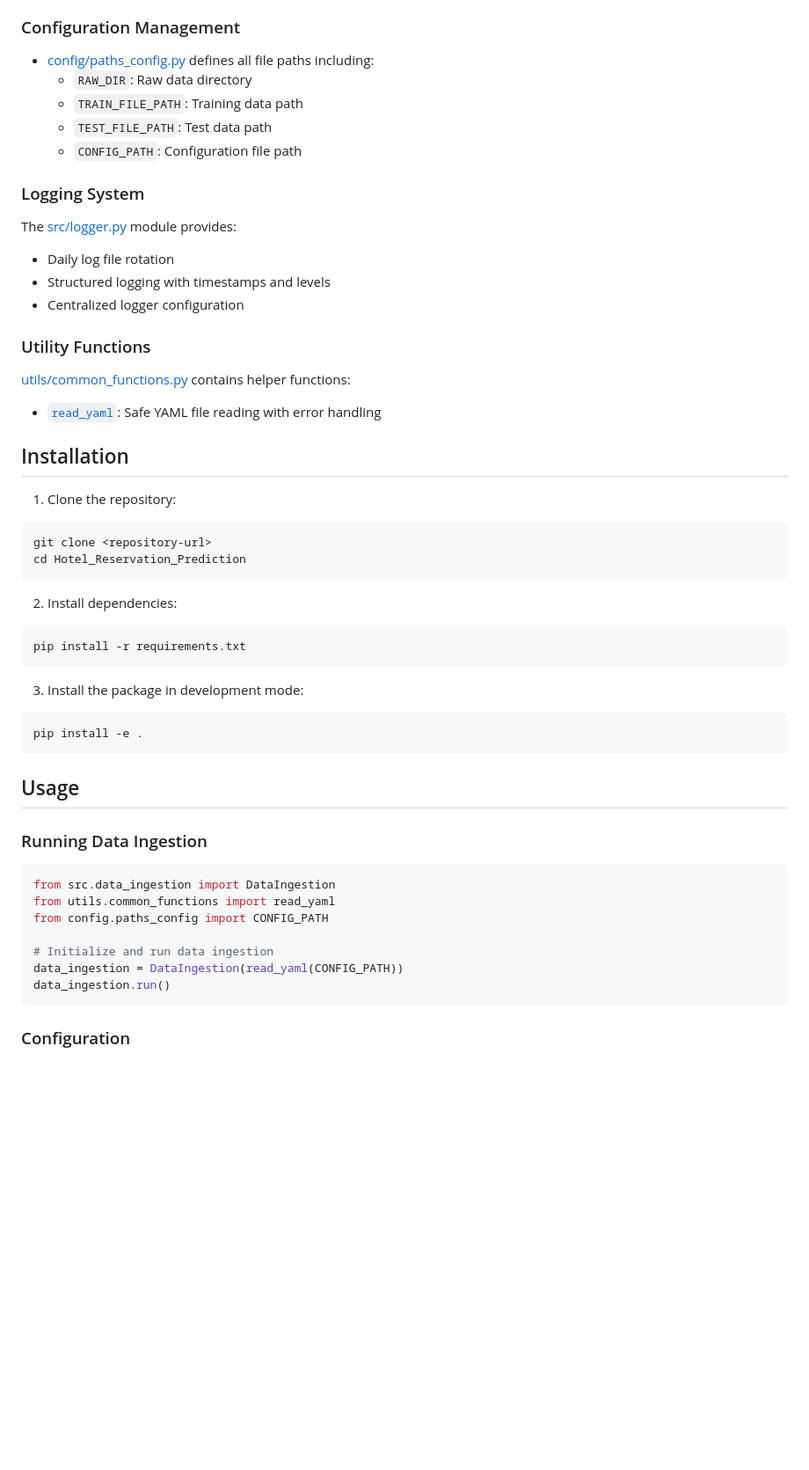
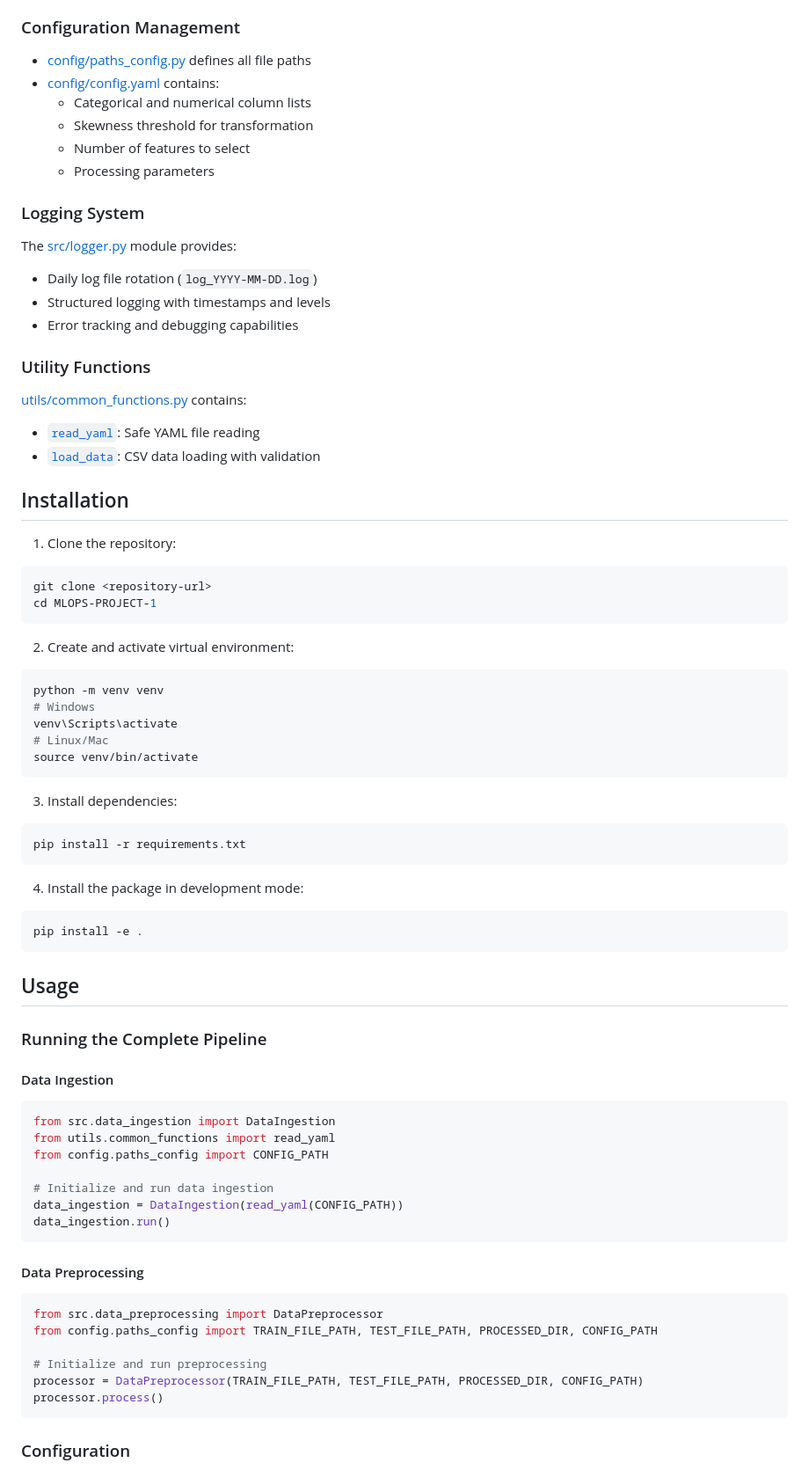
Before and after one commit to laavanjan/Hotel_Reservation_Prediction_MLOps, a Markdown page: Readme.md, the part around one of its changes. Shown at 88% size. GitHub-like rendering; blank space fills up the shorter version.

````diff
--- a/Readme.md
+++ b/Readme.md
@@ -55,42 +75,55 @@ The [`DataIngestion`](src/data_ingestion.py) class in [src/data_ingestion.py](sr
 
 ### Configuration Management
-- [config/paths_config.py](config/paths_config.py) defines all file paths including:
-  - `RAW_DIR`: Raw data directory
-  - `TRAIN_FILE_PATH`: Training data path
-  - `TEST_FILE_PATH`: Test data path
-  - `CONFIG_PATH`: Configuration file path
+- [config/paths_config.py](config/paths_config.py) defines all file paths
+- [config/config.yaml](config/config.yaml) contains:
+  - Categorical and numerical column lists
+  - Skewness threshold for transformation
+  - Number of features to select
+  - Processing parameters
 
 ### Logging System
 The [src/logger.py](src/logger.py) module provides:
-- Daily log file rotation
+- Daily log file rotation (`log_YYYY-MM-DD.log`)
 - Structured logging with timestamps and levels
-- Centralized logger configuration
+- Error tracking and debugging capabilities
 
 ### Utility Functions
-[utils/common_functions.py](utils/common_functions.py) contains helper functions:
-- [`read_yaml`](utils/common_functions.py): Safe YAML file reading with error handling
+[utils/common_functions.py](utils/common_functions.py) contains:
+- [`read_yaml`](utils/common_functions.py): Safe YAML file reading
+- [`load_data`](utils/common_functions.py): CSV data loading with validation
 
 ## Installation
 
 1. Clone the repository:
 ```bash
 git clone <repository-url>
-cd Hotel_Reservation_Prediction
+cd MLOPS-PROJECT-1
 ```
 
-2. Install dependencies:
+2. Create and activate virtual environment:
+```bash
+python -m venv venv
+# Windows
+venv\Scripts\activate
+# Linux/Mac
+source venv/bin/activate
+```
+
+3. Install dependencies:
 ```bash
 pip install -r requirements.txt
 ```
 
-3. Install the package in development mode:
+4. Install the package in development mode:
 ```bash
 pip install -e .
 ```
 
 ## Usage
 
-### Running Data Ingestion
+### Running the Complete Pipeline
+
+#### Data Ingestion
 ```python
 from src.data_ingestion import DataIngestion
 from utils.common_functions import read_yaml
@@ -101,4 +134,14 @@ data_ingestion = DataIngestion(read_yaml(CONFIG_PATH))
 data_ingestion.run()
 ```
 
+#### Data Preprocessing
+```python
+from src.data_preprocessing import DataPreprocessor
+from config.paths_config import TRAIN_FILE_PATH, TEST_FILE_PATH, PROCESSED_DIR, CONFIG_PATH
+
+# Initialize and run preprocessing
+processor = DataPreprocessor(TRAIN_FILE_PATH, TEST_FILE_PATH, PROCESSED_DIR, CONFIG_PATH)
+processor.process()
+```
+
 ### Configuration
````
Also changed, not shown: other parts of Readme.md (+144 -42 lines).
